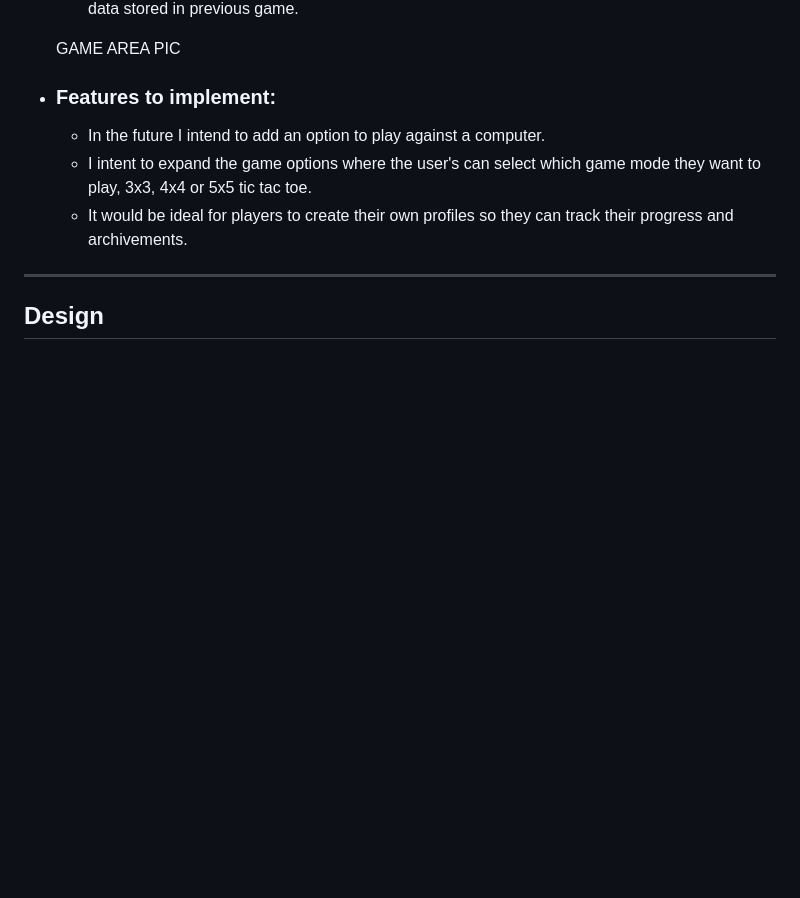
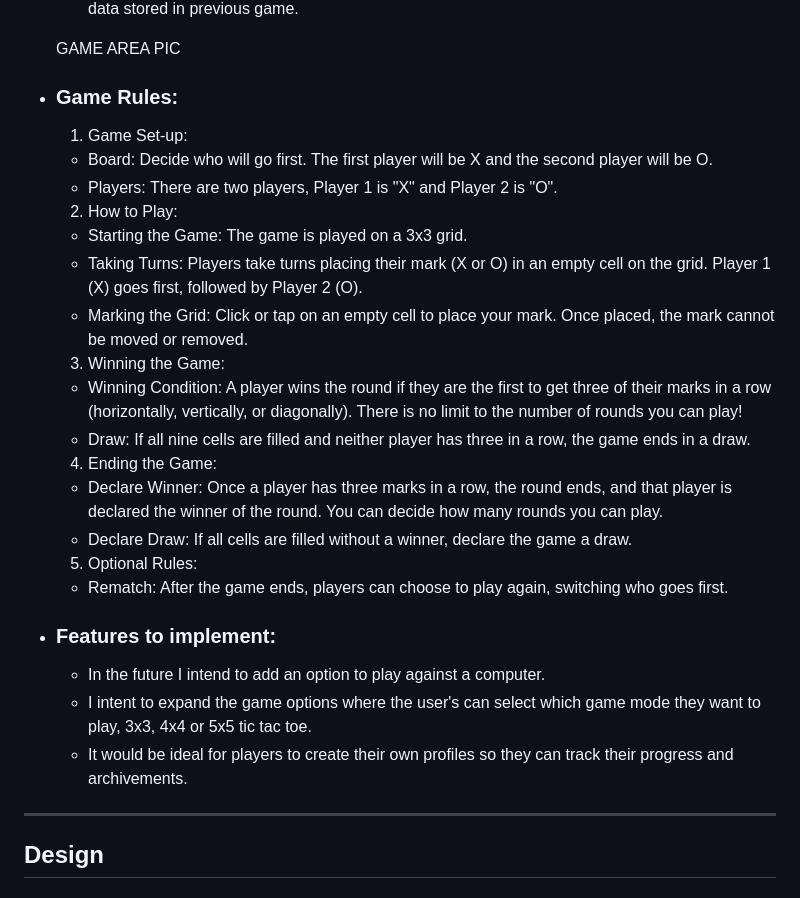
Before and after one commit to TafadzwaMangena/quick_play--tic-tac-toe, a Markdown page: README.md, the part around the change. Drawn GitHub-style; blank space fills up the shorter version.

```diff
--- a/README.md
+++ b/README.md
@@ -86,6 +86,28 @@ Responsive Mock up on different devices \*\*\* PIC
   - Lastly the page has two buttons to play the next round and also to restart the game clearing all data stored in previous game.
 
   GAME AREA PIC
+
+- ### Game Rules:
+
+  1. Game Set-up:
+    - Board: Decide who will go first. The first player will be X and the second player will be O.
+    - Players: There are two players, Player 1 is "X" and Player 2 is "O".
+
+  2. How to Play:
+    - Starting the Game: The game is played on a 3x3 grid.
+    - Taking Turns: Players take turns placing their mark (X or O) in an empty cell on the grid. Player 1 (X) goes first, followed by Player 2 (O).
+    - Marking the Grid: Click or tap on an empty cell to place your mark. Once placed, the mark cannot be moved or removed.
+
+  3. Winning the Game:
+    - Winning Condition: A player wins the round if they are the first to get three of their marks in a row (horizontally, vertically, or diagonally). There is no limit to the number of rounds you can play!
+    - Draw: If all nine cells are filled and neither player has three in a row, the game ends in a draw.
+
+  4. Ending the Game:
+    - Declare Winner: Once a player has three marks in a row, the round ends, and that player is declared the winner of the round. You can decide how many rounds you can play.
+    - Declare Draw: If all cells are filled without a winner, declare the game a draw.
+
+  5. Optional Rules:
+    - Rematch: After the game ends, players can choose to play again, switching who goes first.
 
 - ### Features to implement:
 
```
